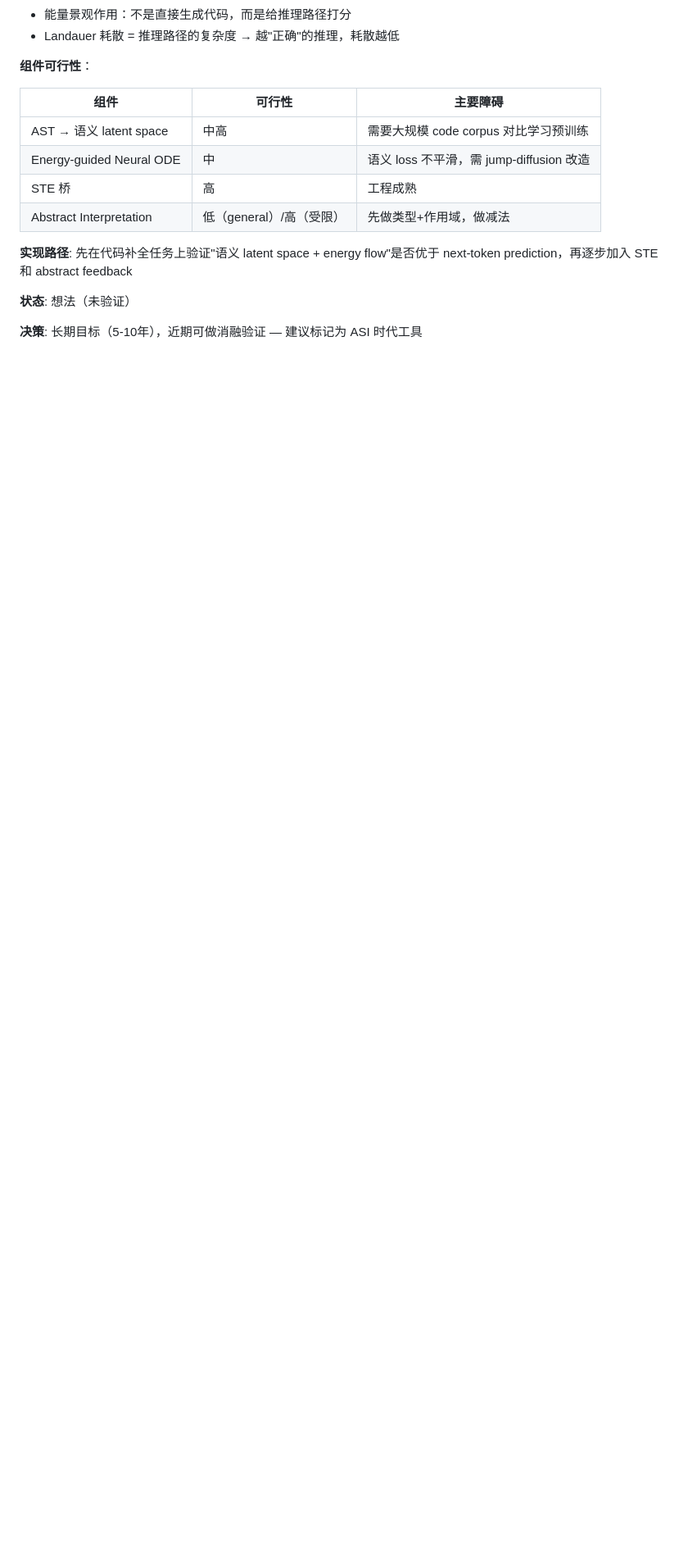
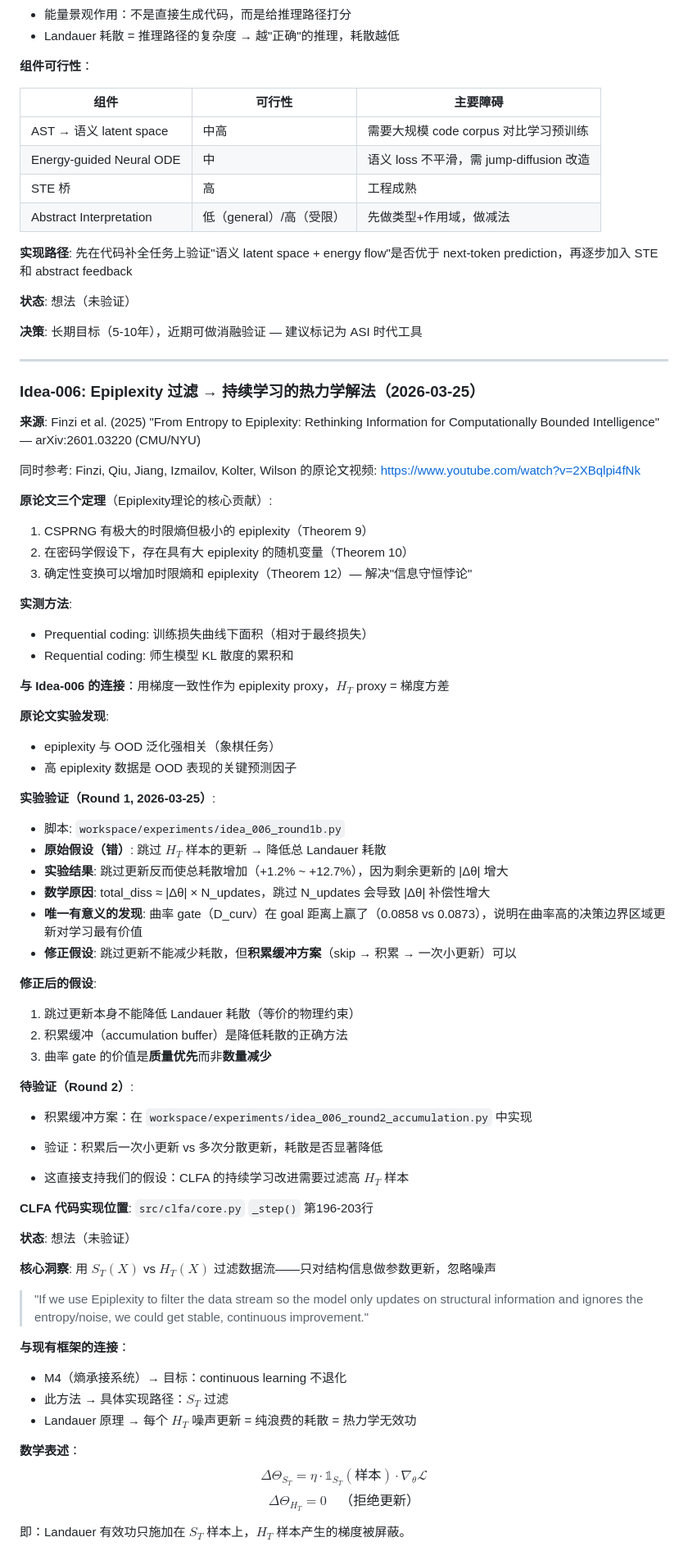
Before and after one commit to simulai/ASI, a Markdown page: 02_theory/theoretical_raw_ideas.md, the part around one of its changes. Shown at 82% size. Rendered like a GitHub page; blank space fills up the shorter version.

```diff
--- a/02_theory/theoretical_raw_ideas.md
+++ b/02_theory/theoretical_raw_ideas.md
@@ -111,3 +112,65 @@ $$F(\text{推理路径}) = -\log p(\text{结论}|\text{路径}) + D_{\text{KL}}(
 **状态**: 想法（未验证）
 
 **决策**: 长期目标（5-10年），近期可做消融验证 — 建议标记为 ASI 时代工具
+
+---
+
+### Idea-006: Epiplexity 过滤 → 持续学习的热力学解法（2026-03-25）
+
+**来源**: Finzi et al. (2025) "From Entropy to Epiplexity: Rethinking Information for Computationally Bounded Intelligence" — arXiv:2601.03220 (CMU/NYU)
+
+同时参考: Finzi, Qiu, Jiang, Izmailov, Kolter, Wilson 的原论文视频: https://www.youtube.com/watch?v=2XBqlpi4fNk
+
+**原论文三个定理**（Epiplexity理论的核心贡献）:
+1. CSPRNG 有极大的时限熵但极小的 epiplexity（Theorem 9）
+2. 在密码学假设下，存在具有大 epiplexity 的随机变量（Theorem 10）
+3. 确定性变换可以增加时限熵和 epiplexity（Theorem 12）— 解决"信息守恒悖论"
+
+**实测方法**:
+- Prequential coding: 训练损失曲线下面积（相对于最终损失）
+- Requential coding: 师生模型 KL 散度的累积和
+
+**与 Idea-006 的连接**：用梯度一致性作为 epiplexity proxy，$H_T$ proxy = 梯度方差
+
+**原论文实验发现**:
+- epiplexity 与 OOD 泛化强相关（象棋任务）
+- 高 epiplexity 数据是 OOD 表现的关键预测因子
+
+**实验验证（Round 1, 2026-03-25）**:
+- 脚本: `workspace/experiments/idea_006_round1b.py`
+- **原始假设（错）**: 跳过 $H_T$ 样本的更新 → 降低总 Landauer 耗散
+- **实验结果**: 跳过更新反而使总耗散增加（+1.2% ~ +12.7%），因为剩余更新的 |Δθ| 增大
+- **数学原因**: total_diss ≈ |Δθ| × N_updates，跳过 N_updates 会导致 |Δθ| 补偿性增大
+- **唯一有意义的发现**: 曲率 gate（D_curv）在 goal 距离上赢了（0.0858 vs 0.0873），说明在曲率高的决策边界区域更新对学习最有价值
+- **修正假设**: 跳过更新不能减少耗散，但**积累缓冲方案**（skip → 积累 → 一次小更新）可以
+
+**修正后的假设**:
+1. 跳过更新本身不能降低 Landauer 耗散（等价的物理约束）
+2. 积累缓冲（accumulation buffer）是降低耗散的正确方法
+3. 曲率 gate 的价值是**质量优先**而非**数量减少**
+
+**待验证（Round 2）**:
+- 积累缓冲方案：在 `workspace/experiments/idea_006_round2_accumulation.py` 中实现
+- 验证：积累后一次小更新 vs 多次分散更新，耗散是否显著降低
+
+- 这直接支持我们的假设：CLFA 的持续学习改进需要过滤高 $H_T$ 样本
+
+**CLFA 代码实现位置**: `src/clfa/core.py` `_step()` 第196-203行
+
+**状态**: 想法（未验证）
+
+**核心洞察**: 用 $S_T(X)$ vs $H_T(X)$ 过滤数据流——只对结构信息做参数更新，忽略噪声
+
+> "If we use Epiplexity to filter the data stream so the model only updates on structural information and ignores the entropy/noise, we could get stable, continuous improvement."
+
+**与现有框架的连接**：
+- M4（熵承接系统）→ 目标：continuous learning 不退化
+- 此方法 → 具体实现路径：$S_T$ 过滤
+- Landauer 原理 → 每个 $H_T$ 噪声更新 = 纯浪费的耗散 = 热力学无效功
+
+**数学表述**：
+$$\Delta \Theta_{S_T} = \eta \cdot \mathbb{1}_{S_T}(\text{样本}) \cdot \nabla_\theta \mathcal{L}$$
+$$\Delta \Theta_{H_T} = 0 \quad \text{（拒绝更新）}$$
+
+即：Landauer 有效功只施加在 $S_T$ 样本上，$H_T$ 样本产生的梯度被屏蔽。
+
```
Also changed, not shown: other parts of 02_theory/theoretical_raw_ideas.md (+21 -6 lines).
